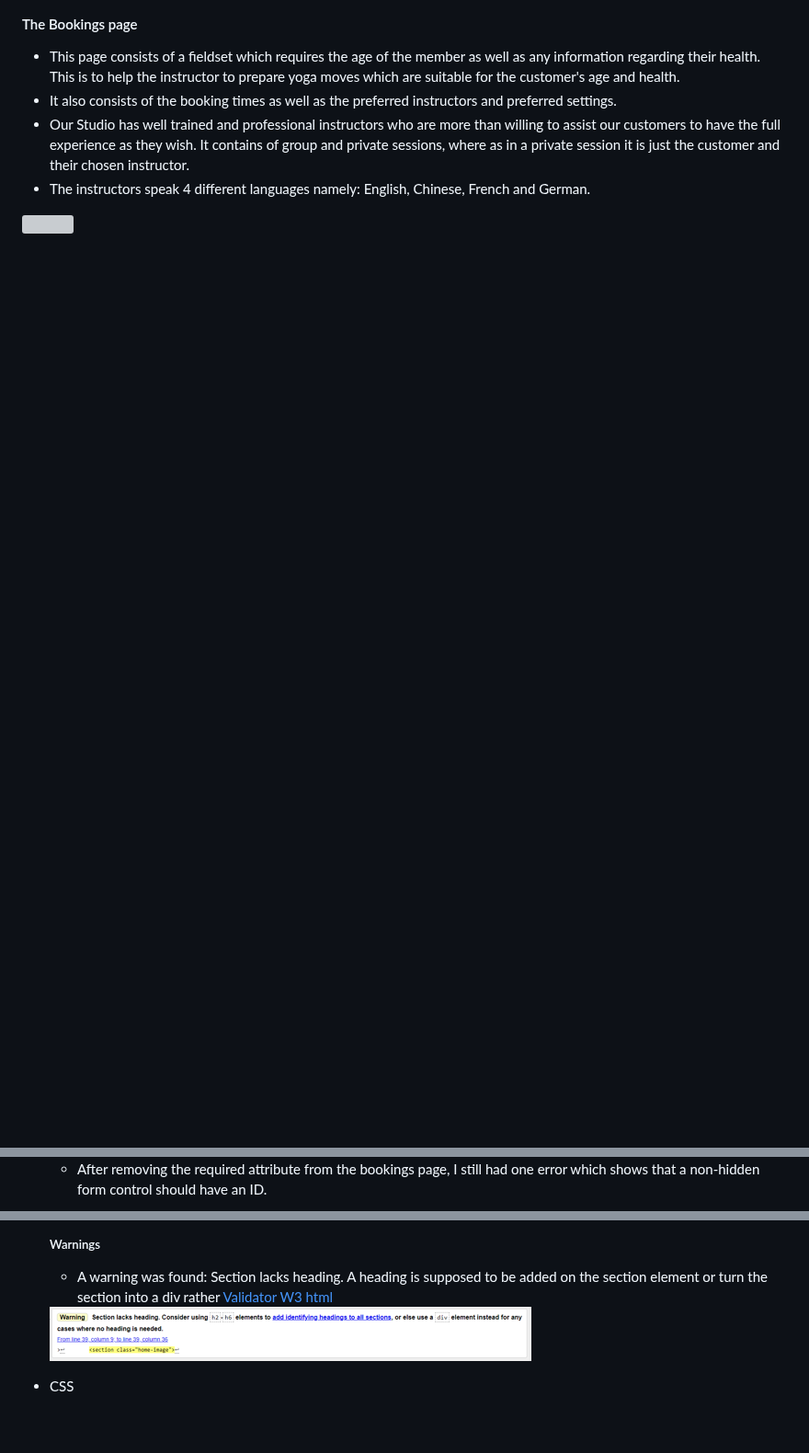
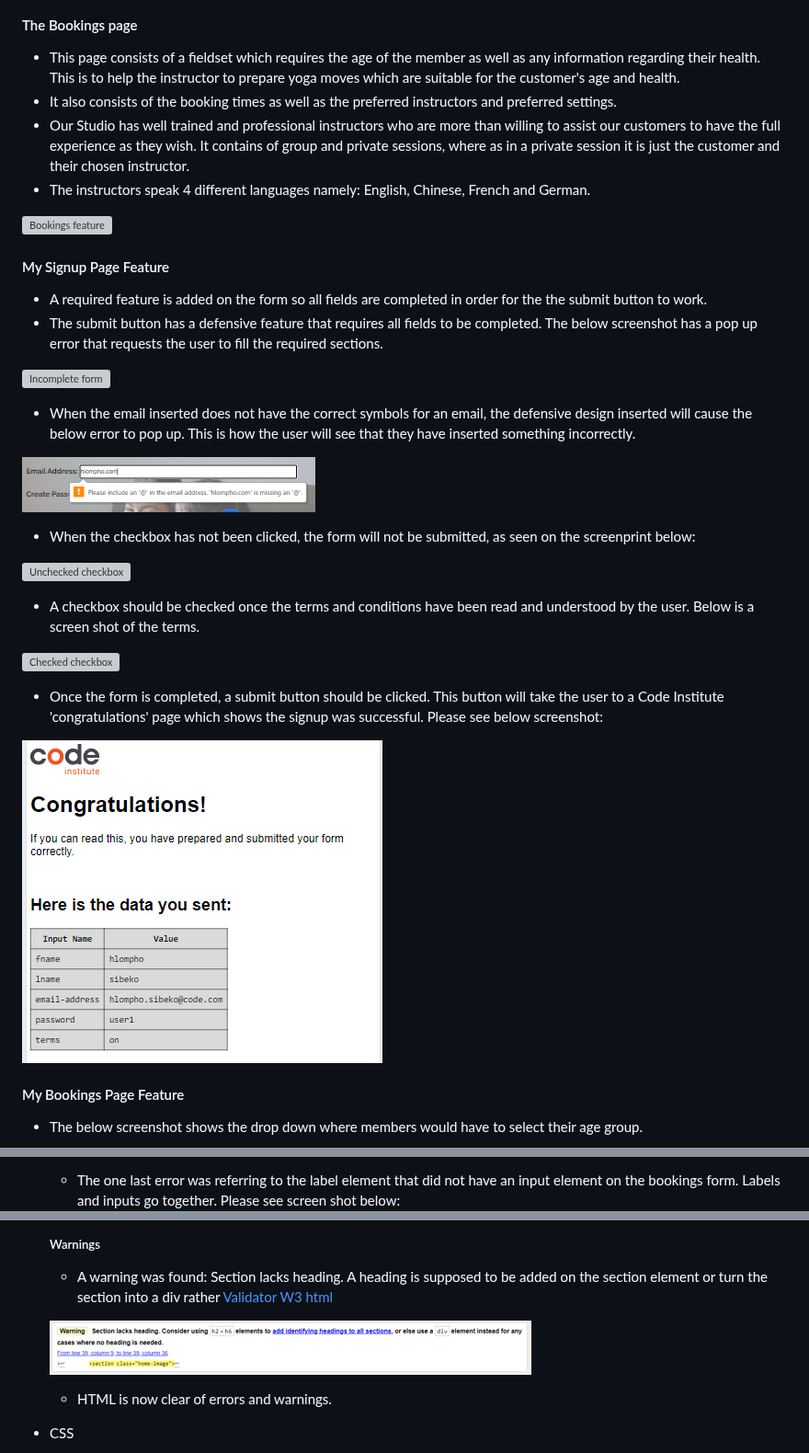
Before and after one commit to hlomphosibeko/Zola-with-Yoga, a Markdown page: README.md, 3 parts joined by grey strips. Shown at 92% size. Drawn GitHub-style; blank space fills up the shorter version; grey boxes are pictures that could not be loaded.

Commit message:
docs: edit file names, add image to validation section

```diff
--- a/README.md
+++ b/README.md
@@ -46,4 +47,36 @@
 - Our Studio has well trained and professional instructors who are more than willing to assist our customers to have the full experience as they wish. It contains of group and private sessions, where as in a private session it is just the customer and their chosen instructor.
 - The instructors speak 4 different languages namely: English, Chinese, French and German.
 
-<img src="./README.md_docs/bookings-feature.png">
+![Bookings feature](./README.md_docs/bookings-feature.png)
+
+<!-- Forms on signup and bookings pages with defensive design-->
+#### My Signup Page Feature
+
+- A required feature is added on the form so all fields are completed in order for the the submit button to work.
+- The submit button has a defensive feature that requires all fields to be completed. The below screenshot has a pop up error that requests the user to fill the required sections.
+
+<!-- Input fields -->
+![Incomplete form](./README.md_docs/uncompleted-form-testing.png)
+
+- When the email inserted does not have the correct symbols for an email, the defensive design inserted will cause the below error to pop up. This is how the user will see that they have inserted something incorrectly.
+
+![Incorrect email](./README.md_docs/incorrect-email-testing.png)
+
+<!-- Checkbox -->
+- When the checkbox has not been clicked, the form will not be submitted, as seen on the screenprint below:
+
+![Unchecked checkbox](./README.md_docs/unchecked-checkbox-testing.png)
+
+- A checkbox should be checked once the terms and conditions have been read and understood by the user. Below is a screen shot of the terms.
+
+![Checked checkbox](./README.md_docs/checked-checkbox-testing.png)
+
+- Once the form is completed, a submit button should be clicked. This button will take the user to a Code Institute 'congratulations' page which shows the signup was successful. Please see below screenshot:
+
+![Congratulations signup](./README.md_docs/congratulations-testing.png)
+
+<!-- Book a Session -->
+#### My Bookings Page Feature
+<!-- Age -->
+- The below screenshot shows the drop down where members would have to select their age group.
+
@@ -208,3 +210,3 @@ The below are the validator tests for CSS, Lighthouse and HTML.
 
-    - After removing the required attribute from the bookings page, I still had one error which shows that a non-hidden form control should have an ID.
+    - The one last error was referring to the label element that did not have an input element on the bookings form. Labels and inputs go together. Please see screen shot below:
 
@@ -213,7 +219,9 @@ The below are the validator tests for CSS, Lighthouse and HTML.
     ##### Warnings
     - A warning was found: Section lacks heading. A heading is supposed to be added on the section element or turn the section into a div rather [Validator W3 html](https://validator.w3.org/nu/#textarea)
 
-    <img src="README.md_docs/warning1-validation.png">
+    ![Warning 1](README.md_docs/warning1-validation.png)
+
+    - HTML is now clear of errors and warnings.
 
 * CSS
     <!-- Styling -->
```
Also changed, not shown: other parts of README.md (+59 -85 lines).
